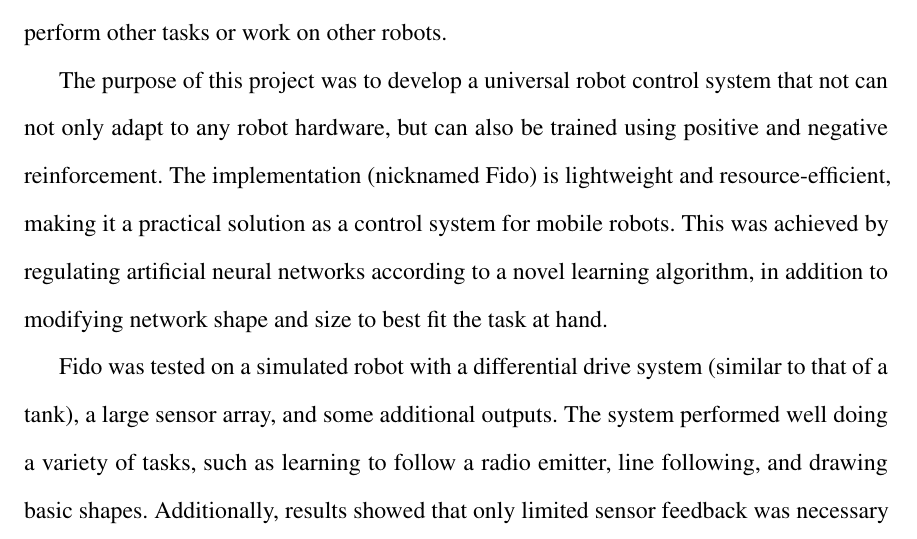
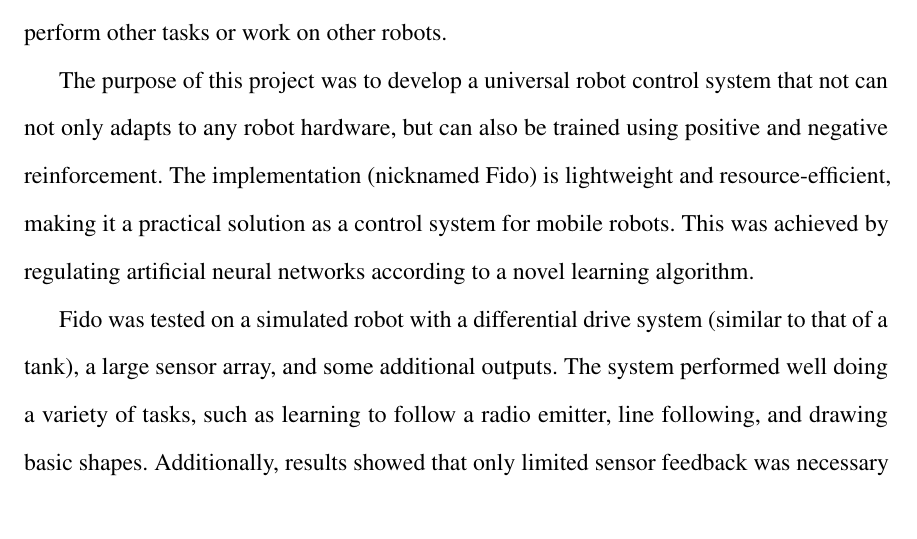
Before and after one commit to FidoProject/Fido, a LaTeX document (Paper/ExecutiveSummary.tex): part of the page, cut so that both start at the same text. Compiled offline with pdfLaTeX.

Commit message:
small changes to executive summary

```diff
--- a/Paper/ExecutiveSummary.tex
+++ b/Paper/ExecutiveSummary.tex
@@ -29,7 +29,7 @@ The Executive Summary on its own, separate from the Research Report, should conv
 
 A robot intelligence can be simplified into a black box, with inputs such as sensor data and outputs such as motor control.  Most robot software today operate as ``expert systems,'' using preprogrammed conditional logic to execute a set routine.  These implementations are sufficient for the specific purpose and platform they are designed for, but lack the ability to perform other tasks or work on other robots.
 
-The purpose of this project was to develop a universal robot control system that not can not only adapt to any robot hardware, but can also be trained using positive and negative reinforcement.  The implementation (nicknamed Fido) is lightweight and resource-efficient, making it a practical solution as a control system for mobile robots.  This was achieved by regulating artificial neural networks according to a novel learning algorithm, in addition to modifying network shape and size to best fit the task at hand.
+The purpose of this project was to develop a universal robot control system that not can not only adapts to any robot hardware, but can also be trained using positive and negative reinforcement.  The implementation (nicknamed Fido) is lightweight and resource-efficient, making it a practical solution as a control system for mobile robots.  This was achieved by regulating artificial neural networks according to a novel learning algorithm.
 
 Fido was tested on a simulated robot with a differential drive system (similar to that of a tank), a large sensor array, and some additional outputs.  The system performed well doing a variety of tasks, such as learning to follow a radio emitter, line following, and drawing basic shapes.  Additionally, results showed that only limited sensor feedback was necessary for learning, further widening possible applications.  Future plans for continuing research include a hardware implementation to test Fido outside of a simulation environment.
 
```
Also changed, not shown: Paper/ExecutiveSummary.pdf.
